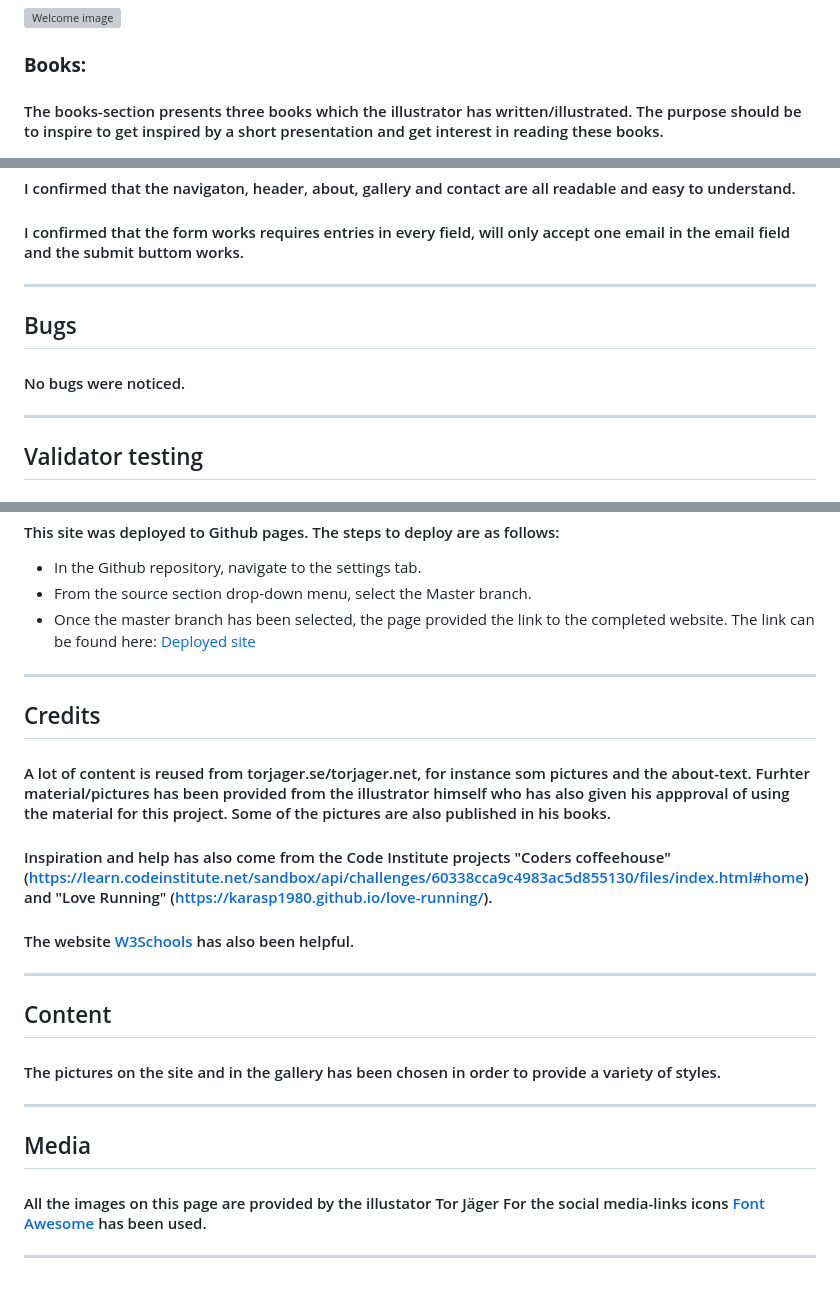
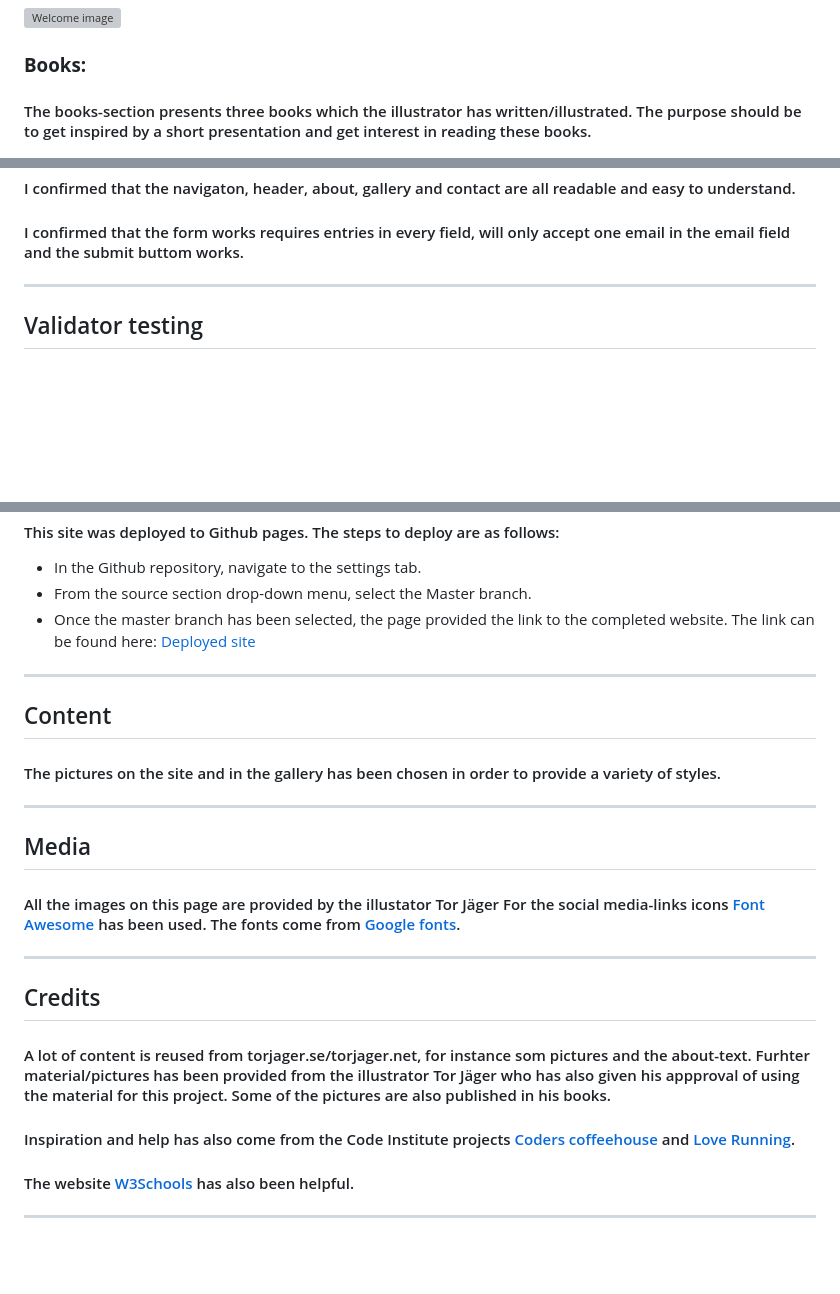
Before and after one commit to Karasp1980/torjagerillustration, a Markdown page: README.md, 3 parts joined by grey strips. GitHub-like rendering; blank space fills up the shorter version; grey boxes are pictures that could not be loaded.

```diff
--- a/README.md
+++ b/README.md
@@ -59,7 +59,7 @@
 ![Welcome image](/assets/images/welcome.jpeg)
 
 ### **Books:**
-#### The books-section presents three books which the illustrator has written/illustrated. The purpose should be to inspire to get inspired by a short presentation and get interest in reading these books.
+#### The books-section presents three books which the illustrator has written/illustrated. The purpose should be to get inspired by a short presentation and get interest in reading these books.
 ![Books section](/assets/images/bookssection.jpeg)
 
 ### **About:**
@@ -89,11 +89,6 @@
 #### I confirmed that the navigaton, header, about, gallery and contact are all readable and easy to understand.
 
 #### I confirmed that the form works requires entries in every field, will only accept one email in the email field and the submit buttom works.
-
--------
-
-## Bugs
-#### No bugs were noticed.
 
 ------
 
@@ -130,15 +125,6 @@ The link can be found here: [Deployed site](https://karasp1980.github.io/torjage
 
 -----
 
-## Credits
-
-#### A lot of content is reused from torjager.se/torjager.net, for instance som pictures and the about-text. Furhter material/pictures has been provided from the illustrator himself who has also given his appproval of using the material for this project. Some of the pictures are also published in his books.
-#### Inspiration and help has also come from the Code Institute projects "Coders coffeehouse" (https://learn.codeinstitute.net/sandbox/api/challenges/60338cca9c4983ac5d855130/files/index.html#home) and "Love Running" (https://karasp1980.github.io/love-running/).
-
-#### The website [W3Schools](https://www.w3schools.com/) has also been helpful.
-
-----
-
 ## Content
 
 #### The pictures on the site and in the gallery has been chosen in order to provide a variety of styles.
@@ -148,9 +134,18 @@ The link can be found here: [Deployed site](https://karasp1980.github.io/torjage
 
 ## Media
 
-#### All the images on this page are provided by the illustator Tor Jäger For the social media-links icons [Font Awesome](https://fontawesome.com) has been used.
+#### All the images on this page are provided by the illustator Tor Jäger For the social media-links icons [Font Awesome](https://fontawesome.com) has been used. The fonts come from [Google fonts](fonts.google.com).
 
 -----
 
+## Credits
+
+#### A lot of content is reused from torjager.se/torjager.net, for instance som pictures and the about-text. Furhter material/pictures has been provided from the illustrator Tor Jäger who has also given his appproval of using the material for this project. Some of the pictures are also published in his books.
+#### Inspiration and help has also come from the Code Institute projects [Coders coffeehouse](https://learn.codeinstitute.net/sandbox/api/challenges/60338cca9c4983ac5d855130/files/index.html#home) and [Love Running](https://karasp1980.github.io/love-running/).
+
+#### The website [W3Schools](https://www.w3schools.com/) has also been helpful.
+
+----
+
 
 [def]: ./assets/images/ww1full.jpeg
```
Also changed, not shown: other parts of README.md (+4 -4 lines), assets/images/wireframecontactmobile.jpeg, assets/images/wireframeindex.jpeg, 2 other files.
